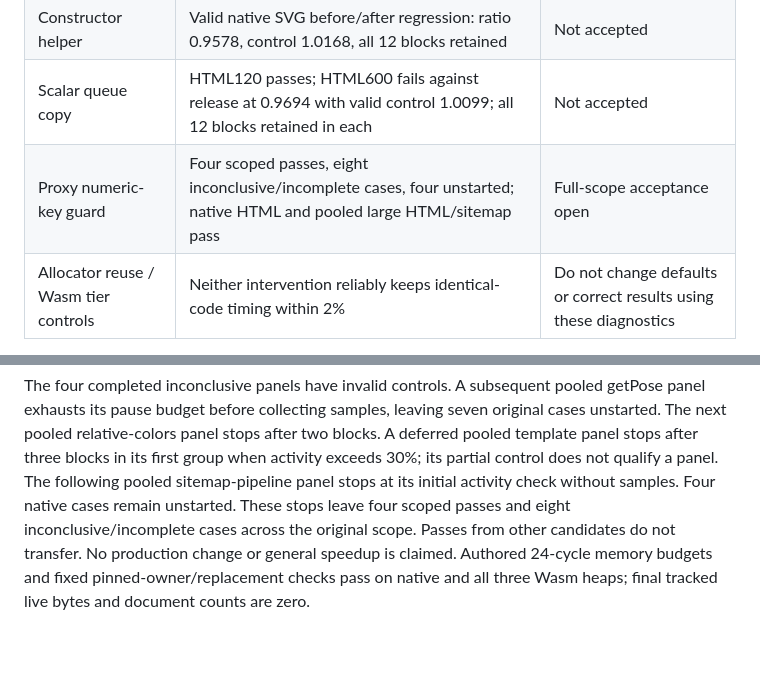
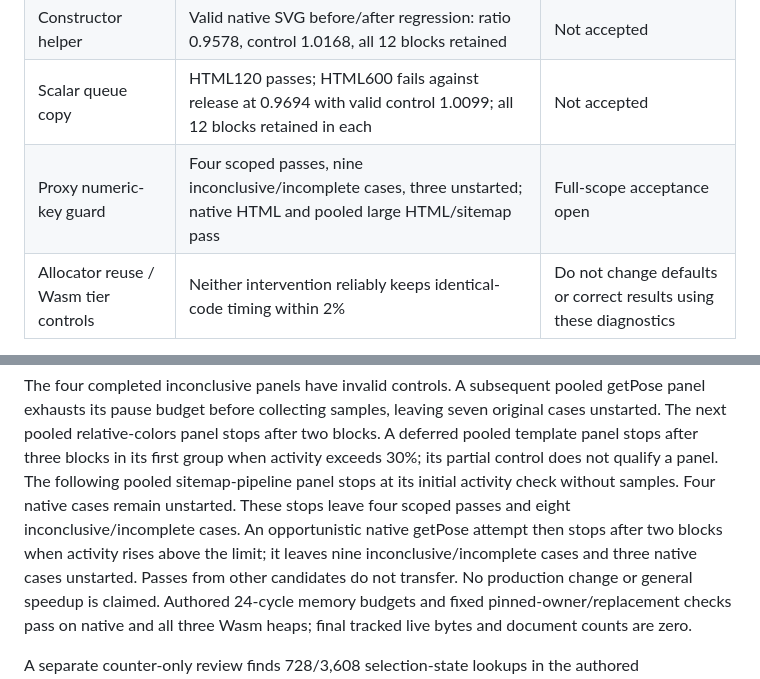
Before and after one commit to website-local/grovedom, a Markdown page: docs/history/performance-review.md, 2 parts joined by grey strips. Drawn GitHub-style; blank space fills up the shorter version.

Commit message:
docs: preserve brief native getPose timing window

```diff
--- a/docs/history/performance-review.md
+++ b/docs/history/performance-review.md
@@ -17,7 +17,7 @@ identical-code controls. No private candidate below is promoted.
 | Input descriptor | Valid HTML120 release regression: ratio 0.9736, control 0.9996, all 12 blocks retained | Not accepted |
 | Constructor helper | Valid native SVG before/after regression: ratio 0.9578, control 1.0168, all 12 blocks retained | Not accepted |
 | Scalar queue copy | HTML120 passes; HTML600 fails against release at 0.9694 with valid control 1.0099; all 12 blocks retained in each | Not accepted |
-| Proxy numeric-key guard | Four scoped passes, eight inconclusive/incomplete cases, four unstarted; native HTML and pooled large HTML/sitemap pass | Full-scope acceptance open |
+| Proxy numeric-key guard | Four scoped passes, nine inconclusive/incomplete cases, three unstarted; native HTML and pooled large HTML/sitemap pass | Full-scope acceptance open |
 | Allocator reuse / Wasm tier controls | Neither intervention reliably keeps identical-code timing within 2% | Do not change defaults or correct results using these diagnostics |
 
 These are separate candidates and protocols: passes do not transfer between
@@ -500,7 +500,9 @@ blocks. A deferred pooled template panel stops after three blocks in its first
 group when activity exceeds 30%; its partial control does not qualify a panel.
 The following pooled sitemap-pipeline panel stops at its initial activity check
 without samples. Four native cases remain unstarted. These stops leave four
-scoped passes and eight inconclusive/incomplete cases across the original scope.
+scoped passes and eight inconclusive/incomplete cases. An opportunistic native
+getPose attempt then stops after two blocks when activity rises above the limit;
+it leaves nine inconclusive/incomplete cases and three native cases unstarted.
 Passes from other candidates do not transfer.
 No production change or general speedup is claimed. Authored 24-cycle memory
 budgets and fixed pinned-owner/replacement checks pass on native and all three
```
